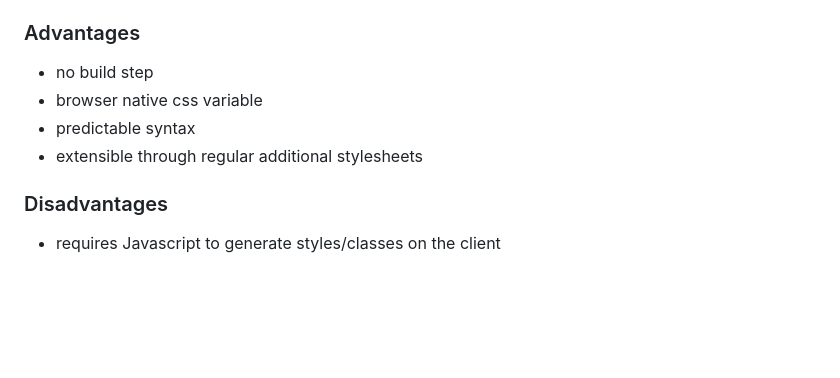
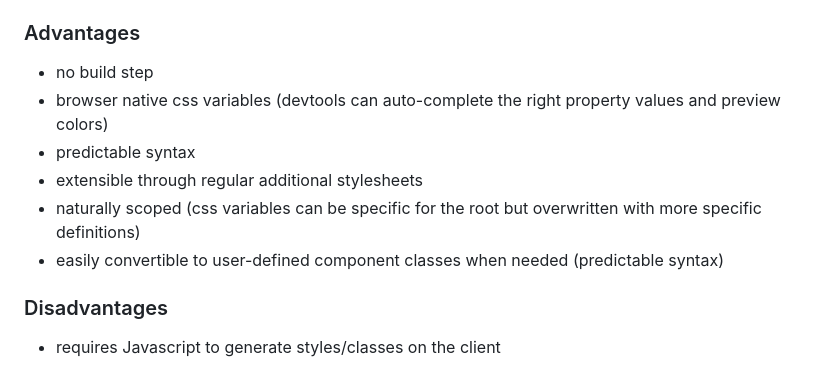
Before and after one commit to sauercrowd/tailvars, a Markdown page: README.md, the part around the change. GitHub-like rendering; blank space fills up the shorter version.

```diff
--- a/README.md
+++ b/README.md
@@ -28,9 +28,11 @@ Is an equivalent syntax to
 
 ### Advantages
 - no build step
-- browser native css variable
+- browser native css variables (devtools can auto-complete the right property values and preview colors)
 - predictable syntax
 - extensible through regular additional stylesheets
+- naturally scoped (css variables can be specific for the root but overwritten with more specific definitions)
+- easily convertible to user-defined component classes when needed (predictable syntax)
 
 ### Disadvantages
 - requires Javascript to generate styles/classes on the client
```
